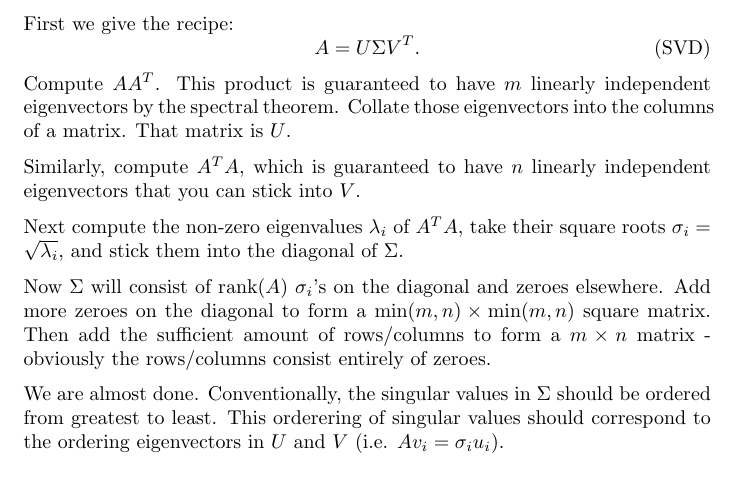
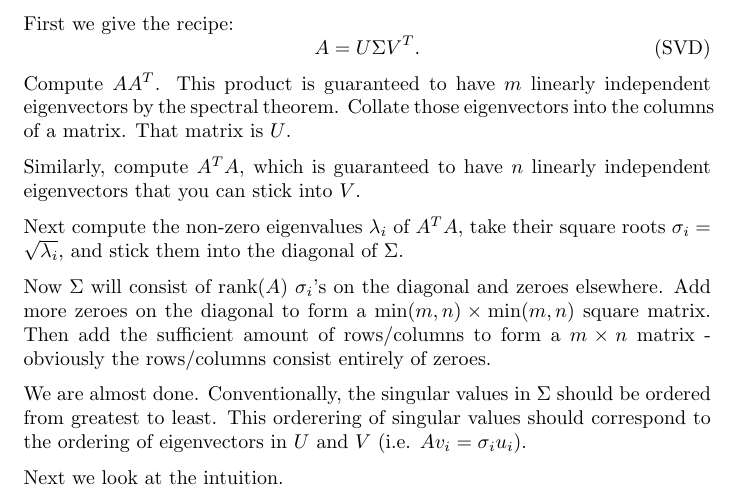
Before and after one commit to sd393/Notes, a LaTeX document (Linear Algebra/SVD/svd.tex): part of the page, cut so that both start at the same text. Compiled offline with pdfLaTeX.

Commit message:
intution for svd

```diff
--- a/Linear Algebra/SVD/svd.tex
+++ b/Linear Algebra/SVD/svd.tex
@@ -27,8 +27,10 @@ amount of rows/columns to form a $m \times n$ matrix - obviously the rows/column
 entirely of zeroes.
 
 We are almost done. Conventionally, the singular values in $\Sigma$ should be ordered from greatest
-to least. This orderering of singular values should correspond to the ordering
+to least. This orderering of singular values should correspond to the ordering of
 eigenvectors in $U$ and $V$ (i.e. $Av_i = \sigma_iu_i$).
+
+Next we look at the intuition.
 
 
 \end{document}
```
Also changed, not shown: Linear Algebra/SVD/svd.pdf, 3 other files.
